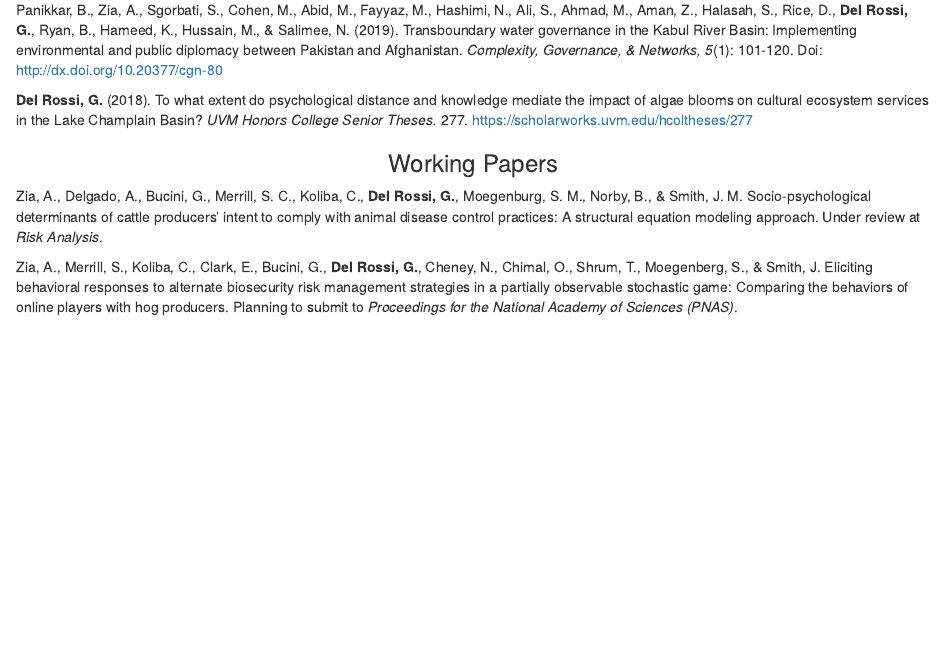
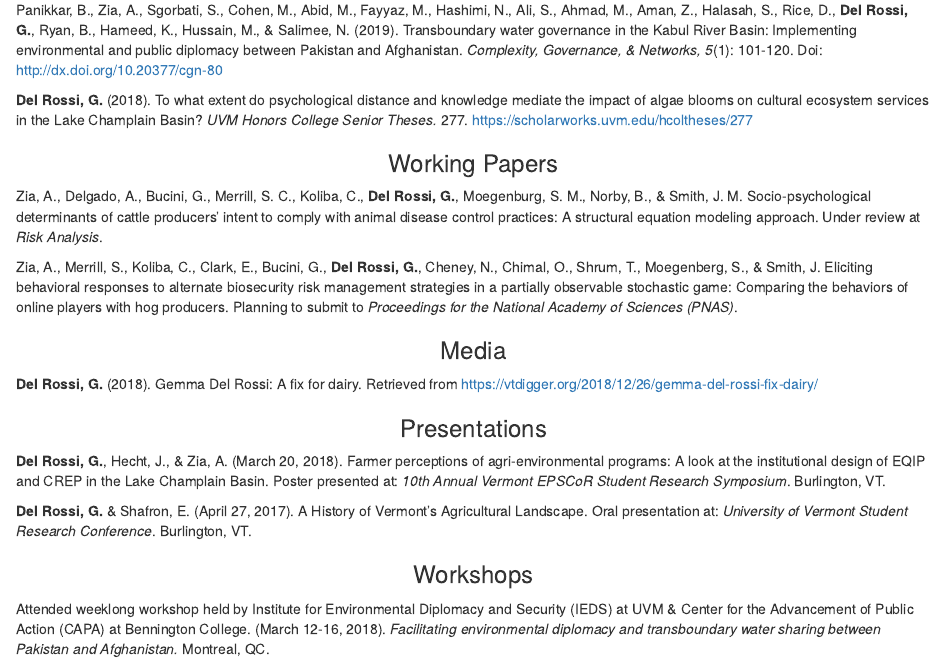
Before and after one commit to gemdelrossi/cv-delrossi, an R Markdown document (Lab1_CV.Rmd): the page in a window 1100 px wide, from 390 px down. The pictures show the output file Lab1_CV.html that the author committed with the source, opened offline.

Commit message:
Added text

```diff
--- a/Lab1_CV.Rmd
+++ b/Lab1_CV.Rmd
@@ -36,3 +35,17 @@ Panikkar, B., Zia, A., Sgorbati, S., Cohen, M., Abid, M., Fayyaz, M., Hashimi, N
 Zia, A., Delgado, A., Bucini, G., Merrill, S. C., Koliba, C., **Del Rossi, G.**, Moegenburg, S. M., Norby, B., & Smith, J. M. Socio-psychological determinants of cattle producers’ intent to comply with animal disease control practices: A structural equation modeling approach. Under review at *Risk Analysis*.
 
 Zia, A., Merrill, S., Koliba, C., Clark, E., Bucini, G., **Del Rossi, G.**, Cheney, N., Chimal, O., Shrum, T., Moegenberg, S., & Smith, J. Eliciting behavioral responses to alternate biosecurity risk management strategies in a partially observable stochastic game: Comparing the behaviors of online players with hog producers. Planning to submit to *Proceedings for the National Academy of Sciences (PNAS)*.
+
+### Media
+
+**Del Rossi, G.** (2018). Gemma Del Rossi: A fix for dairy. Retrieved from https://vtdigger.org/2018/12/26/gemma-del-rossi-fix-dairy/
+
+### Presentations
+
+**Del Rossi, G.**, Hecht, J., & Zia, A. (March 20, 2018). Farmer perceptions of agri-environmental programs: A look at the institutional design of EQIP and CREP in the Lake Champlain Basin. Poster presented at: *10th Annual Vermont EPSCoR Student Research Symposium*. Burlington, VT.
+
+**Del Rossi, G.** & Shafron, E. (April 27, 2017). A History of Vermont’s Agricultural Landscape. Oral presentation at: *University of Vermont Student Research Conference*. Burlington, VT.
+
+### Workshops
+
+Attended weeklong workshop held by Institute for Environmental Diplomacy and Security (IEDS) at UVM & Center for the Advancement of Public Action (CAPA) at Bennington College. (March 12-16, 2018). *Facilitating environmental diplomacy and transboundary water sharing between Pakistan and Afghanistan.* Montreal, QC.
```
Also changed, not shown: Lab1_CV.html, Lab1_CV.Rmd (1 more changed lines).
